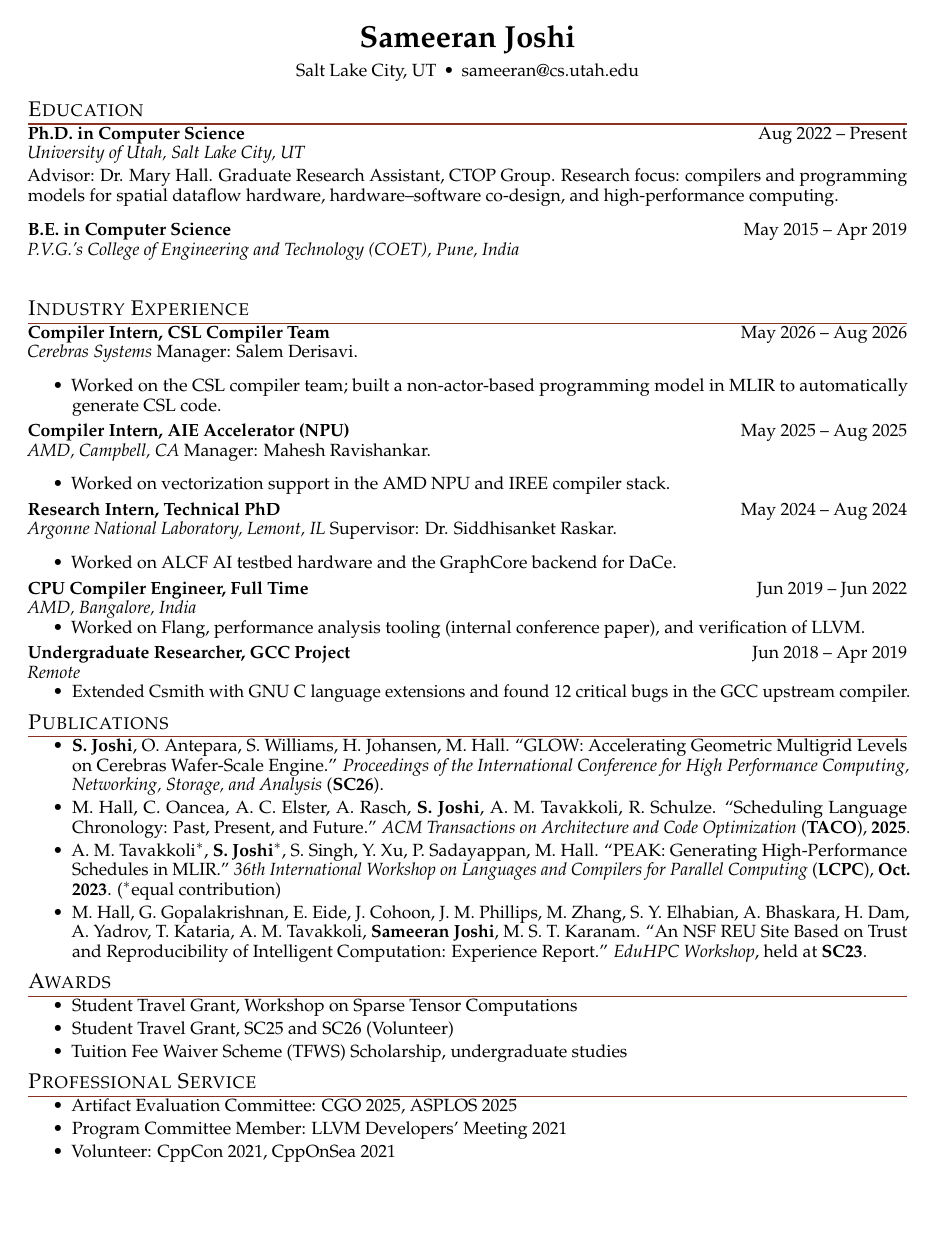
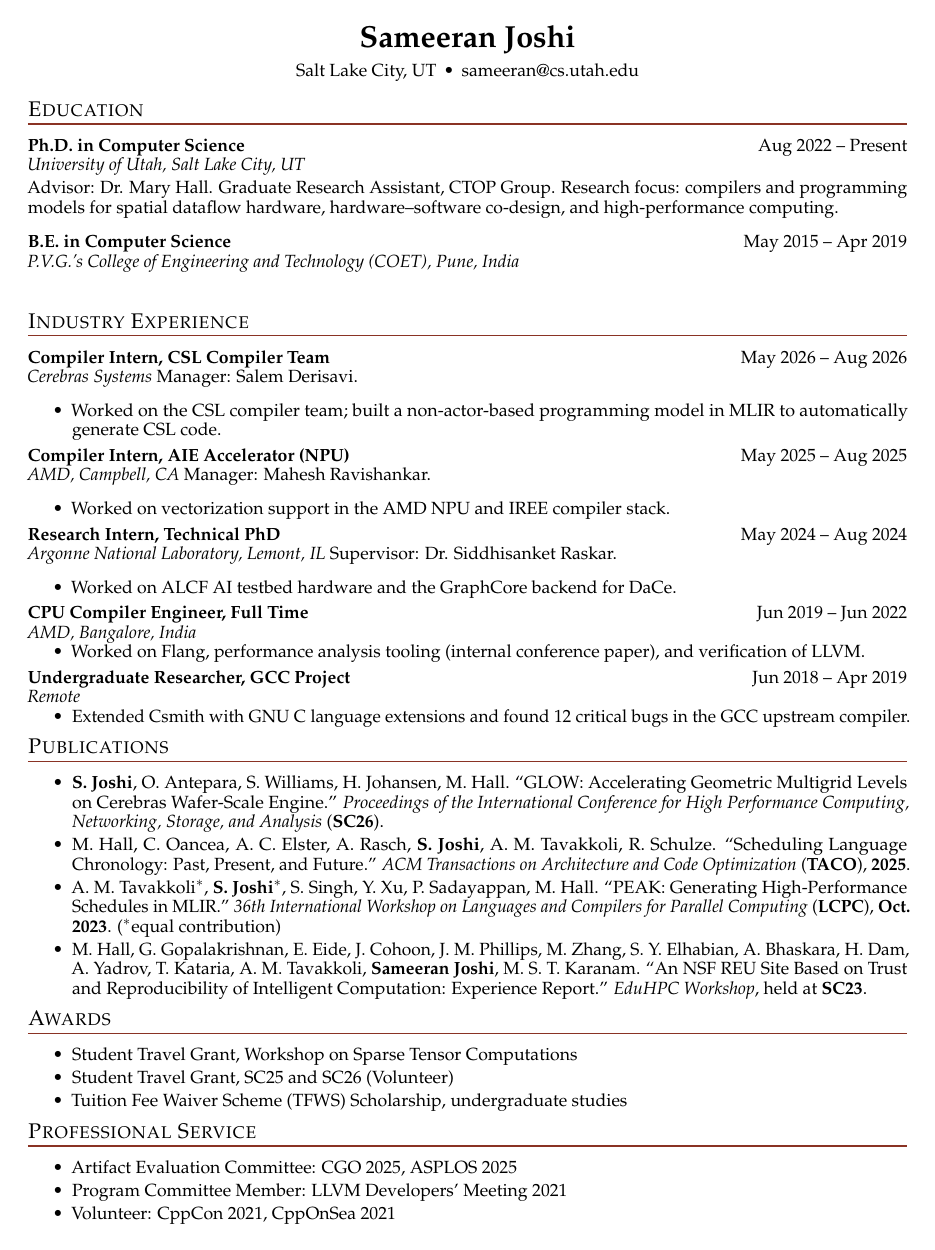
Before and after one commit to Sameeranjoshi/Sameeranjoshi.github.io, a LaTeX CV (resume.tex): the whole page. Compiled offline with pdfLaTeX.

Commit message:
Resume: increase spacing after section headings
- Increased titlespacing after parameter from 1pt to 8pt
- Better visual separation between red section lines and content
- Cleaner spacing before Education, Industry Experience, and other sections
- Improved readability and visual hierarchy

```diff
--- a/resume.tex
+++ b/resume.tex
@@ -29,7 +29,7 @@
   {\normalfont\scshape\large}
   {}{0em}{}
   [{\color{rule}\titlerule[0.8pt]}]
-\titlespacing{\section}{0pt}{5pt}{1pt}
+\titlespacing{\section}{0pt}{5pt}{8pt}
 
 % One consistent rhythm for every bulleted list in the document.
 \setlist[itemize]{leftmargin=2.5em, itemsep=2pt, topsep=0pt, parsep=0pt}
```
Also changed, not shown: resume.pdf.
